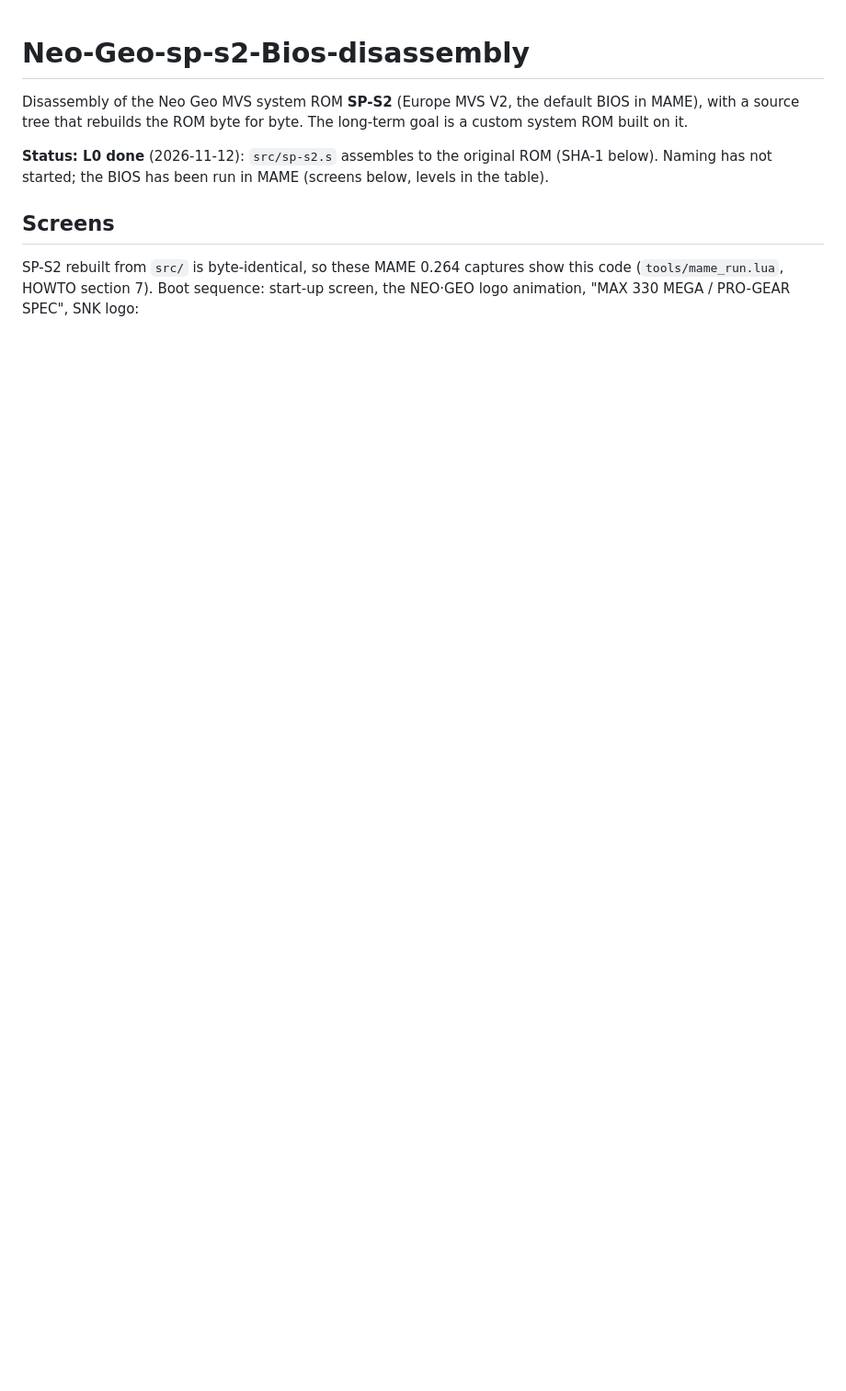
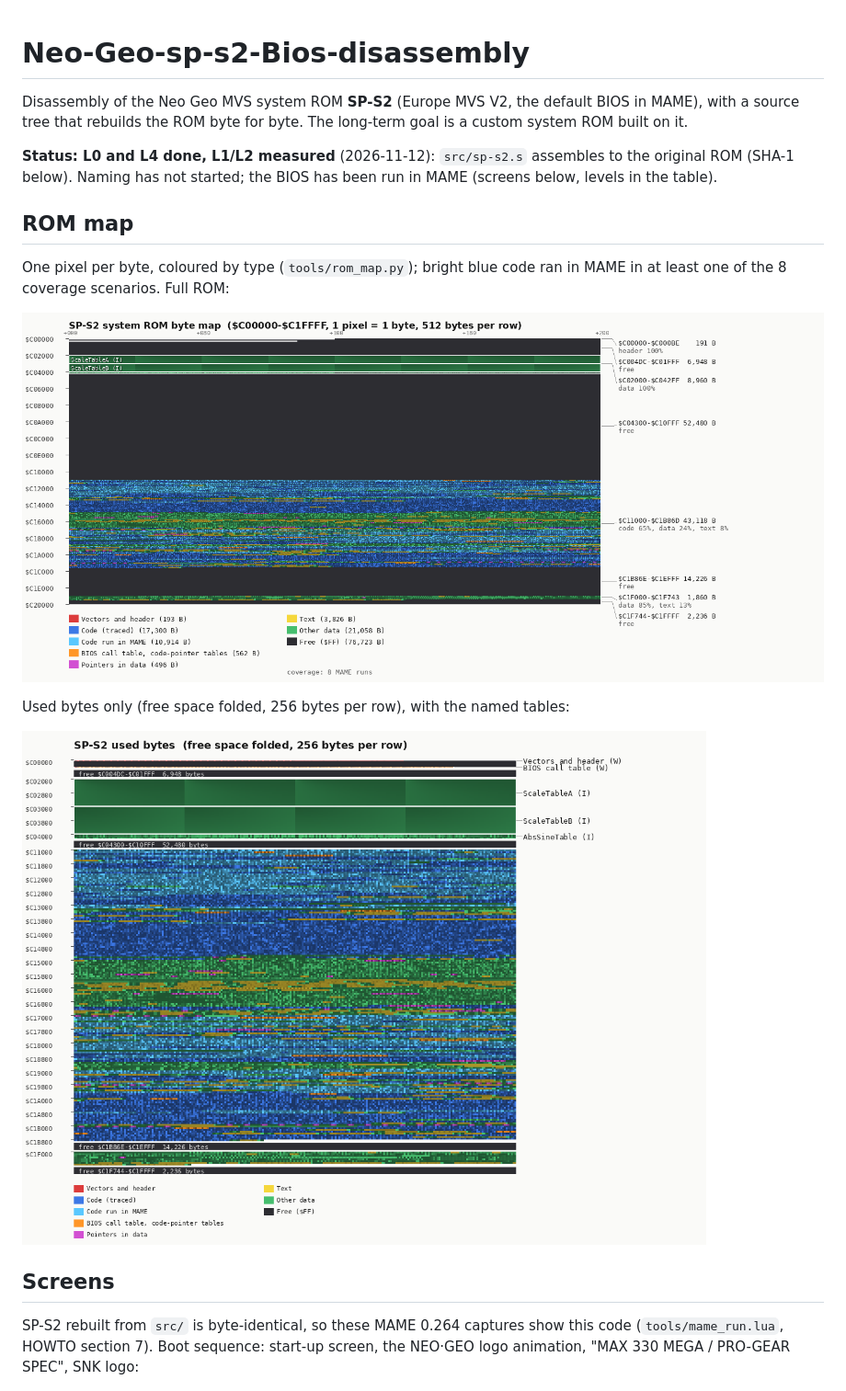
Before and after one commit to Raphael-Boichot/Neo-Geo-sp-s2-bios-disassembly, a Markdown page: README.md, the part around one of its changes. Shown at 92% size. Drawn GitHub-style; pictures changed too: docs/rom_map.png (added), docs/rom_map_used.png (added); blank space fills up the shorter version.

```diff
--- a/README.md
+++ b/README.md
@@ -3,8 +3,19 @@
 Disassembly of the Neo Geo MVS system ROM **SP-S2** (Europe MVS V2, the default BIOS in MAME), with a
 source tree that rebuilds the ROM byte for byte. The long-term goal is a custom system ROM built on it.
 
-**Status: L0 done** (2026-11-12): `src/sp-s2.s` assembles to the original ROM (SHA-1 below). Naming has not
+**Status: L0 and L4 done, L1/L2 measured** (2026-11-12): `src/sp-s2.s` assembles to the original ROM (SHA-1 below). Naming has not
 started; the BIOS has been run in MAME (screens below, levels in the table).
+
+## ROM map
+
+One pixel per byte, coloured by type (`tools/rom_map.py`); bright blue code ran in MAME in at least
+one of the 8 coverage scenarios. Full ROM:
+
+![SP-S2 byte map](docs/rom_map.png)
+
+Used bytes only (free space folded, 256 bytes per row), with the named tables:
+
+![SP-S2 used bytes](docs/rom_map_used.png)
 
 ## Screens
 
```
Also changed, not shown: other parts of README.md (+11 -6 lines), 6 other files.
